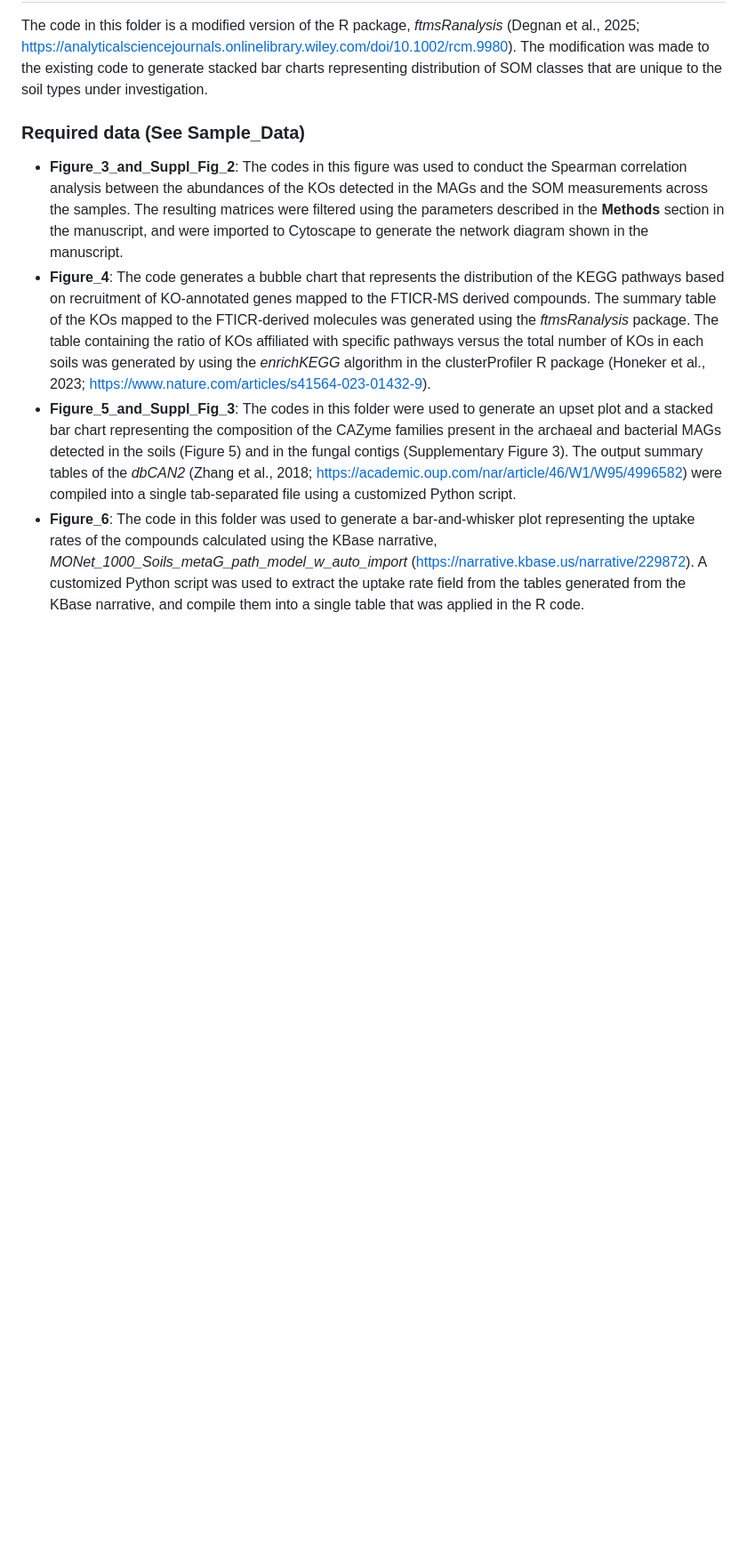
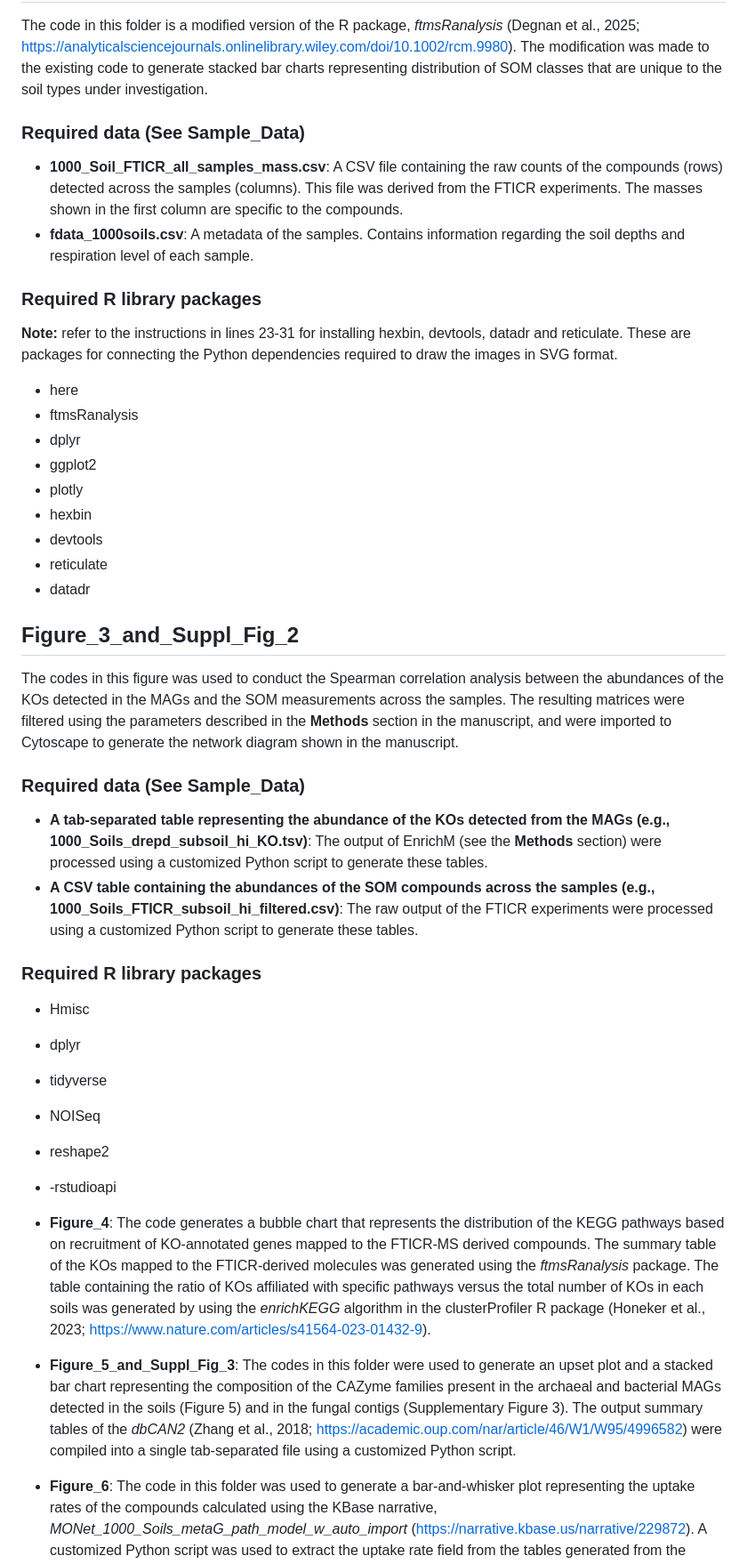
Before and after one commit to EMSL-MONet/The-1000-Soil-ICR-Metagenome, a Markdown page: R_codes/README.md, the part around the change. Shown at 89% size. Rendered like a GitHub page; blank space fills up the shorter version.

```diff
--- a/R_codes/README.md
+++ b/R_codes/README.md
@@ -22,9 +22,38 @@ The code in this folder was used to generate the heatmap and the bar charts depi
 The code in this folder is a modified version of the R package, *ftmsRanalysis* (Degnan et al., 2025; https://analyticalsciencejournals.onlinelibrary.wiley.com/doi/10.1002/rcm.9980). The modification was made to the existing code to generate stacked bar charts representing distribution of SOM classes that are unique to the soil types under investigation.
 
 ### Required data (See Sample_Data) ###
+- **1000_Soil_FTICR_all_samples_mass.csv**: A CSV file containing the raw counts of the compounds (rows) detected across the samples (columns). This file was derived from the FTICR experiments. The masses shown in the first column are specific to the compounds.
+- **fdata_1000soils.csv**: A metadata of the samples. Contains information regarding the soil depths and respiration level of each sample.
+
+### Required R library packages ###
+**Note:** refer to the instructions in lines 23-31 for installing hexbin, devtools, datadr and reticulate. These are packages for connecting the Python dependencies required to draw the images in SVG format.
+- here
+- ftmsRanalysis
+- dplyr
+- ggplot2
+- plotly
+- hexbin
+- devtools
+- reticulate
+- datadr
+
+## Figure_3_and_Suppl_Fig_2 ##
+
+The codes in this figure was used to conduct the Spearman correlation analysis between the abundances of the KOs detected in the MAGs and the SOM measurements across the samples. The resulting matrices were filtered using the parameters described in the **Methods** section in the manuscript, and were imported to Cytoscape to generate the network diagram shown in the manuscript.
+
+### Required data (See Sample_Data) ###
+- **A tab-separated table representing the abundance of the KOs detected from the MAGs (e.g., 1000_Soils_drepd_subsoil_hi_KO.tsv)**: The output of EnrichM (see the **Methods** section) were processed using a customized Python script to generate these tables.
+- **A CSV table containing the abundances of the SOM compounds across the samples (e.g., 1000_Soils_FTICR_subsoil_hi_filtered.csv)**: The raw output of the FTICR experiments were processed using a customized Python script to generate these tables.
+
+### Required R library packages ###
+- Hmisc
+- dplyr
+- tidyverse
+- NOISeq
+- reshape2
+- -rstudioapi
 
 
-- **Figure_3_and_Suppl_Fig_2**: The codes in this figure was used to conduct the Spearman correlation analysis between the abundances of the KOs detected in the MAGs and the SOM measurements across the samples. The resulting matrices were filtered using the parameters described in the **Methods** section in the manuscript, and were imported to Cytoscape to generate the network diagram shown in the manuscript.
 - **Figure_4**: The code generates a bubble chart that represents the distribution of the KEGG pathways based on recruitment of KO-annotated genes mapped to the FTICR-MS derived compounds. The summary table of the KOs mapped to the FTICR-derived molecules was generated using the *ftmsRanalysis* package. The table containing the ratio of KOs affiliated with specific pathways versus the total number of KOs in each soils was generated by using the *enrichKEGG* algorithm in the clusterProfiler R package (Honeker et al., 2023; https://www.nature.com/articles/s41564-023-01432-9).
 - **Figure_5_and_Suppl_Fig_3**: The codes in this folder were used to generate an upset plot and a stacked bar chart representing the composition of the CAZyme families present in the archaeal and bacterial MAGs detected in the soils (Figure 5) and in the fungal contigs (Supplementary Figure 3). The output summary tables of the *dbCAN2* (Zhang et al., 2018; https://academic.oup.com/nar/article/46/W1/W95/4996582) were compiled into a single tab-separated file using a customized Python script.
 - **Figure_6**: The code in this folder was used to generate a bar-and-whisker plot representing the uptake rates of the compounds calculated using the KBase narrative, *MONet_1000_Soils_metaG_path_model_w_auto_import* (https://narrative.kbase.us/narrative/229872). A customized Python script was used to extract the uptake rate field from the tables generated from the KBase narrative, and compile them into a single table that was applied in the R code.
```
